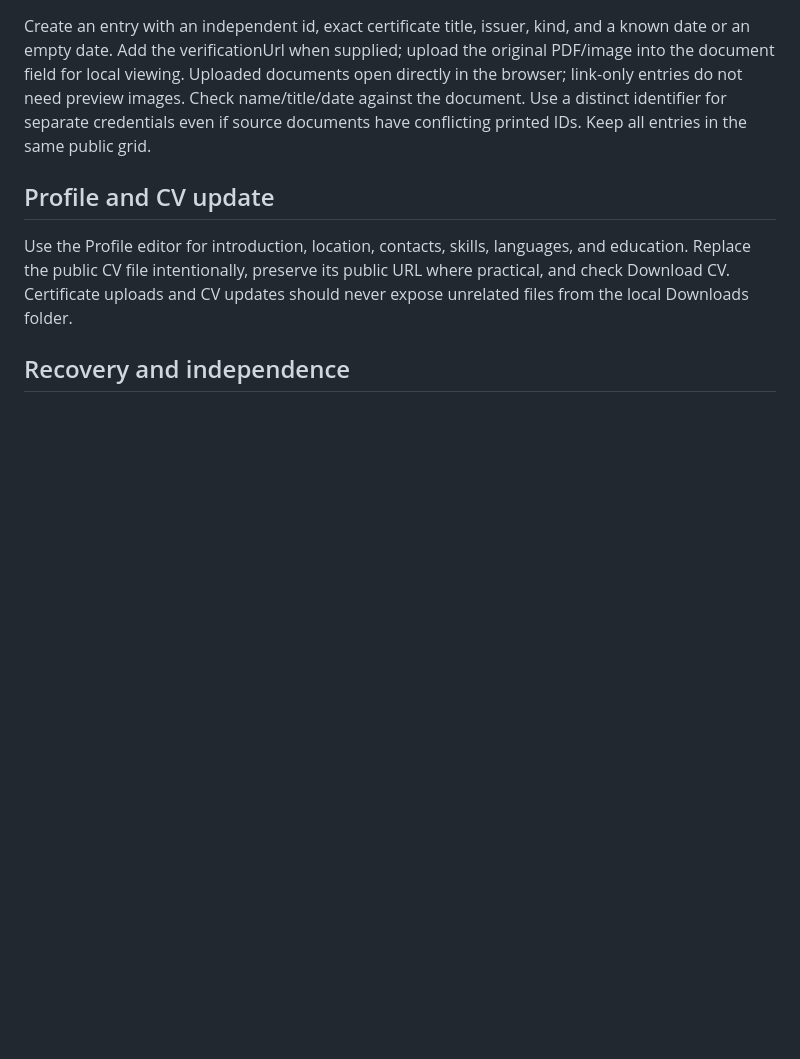
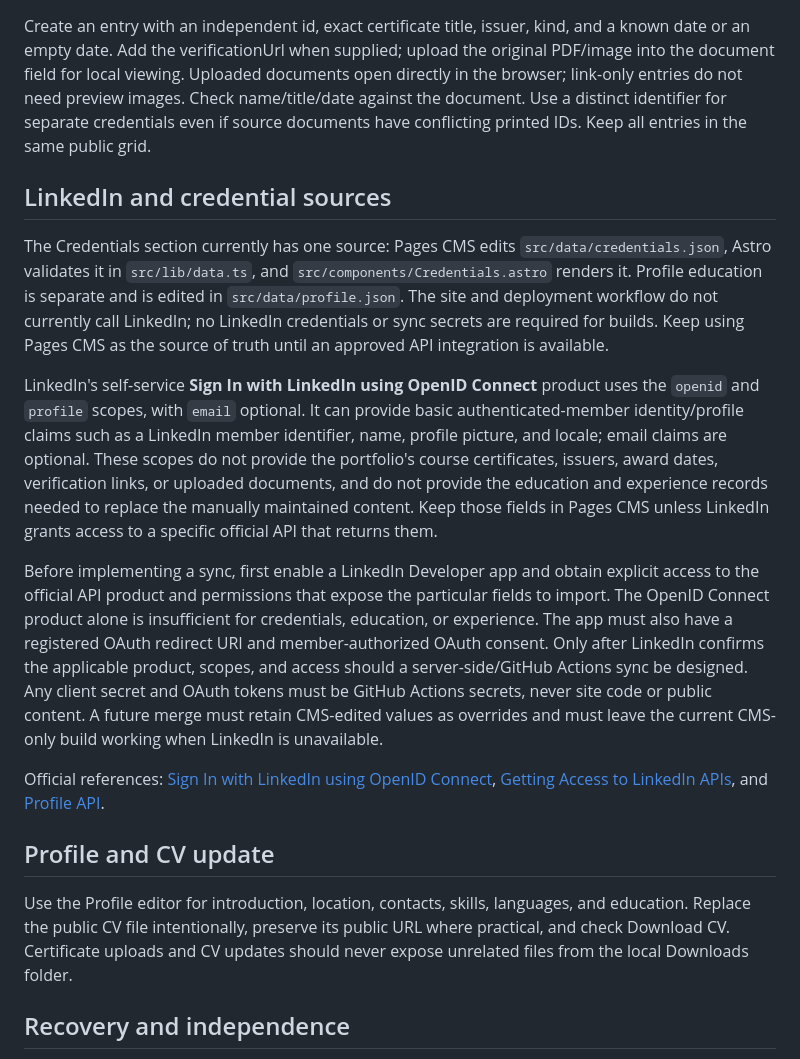
Before and after one commit to albanbyamugisha/albanbyamugisha.github.io, a Markdown page: docs/cms-and-editing.md, the part around the change. Drawn GitHub-style; blank space fills up the shorter version.

Commit message:
Update CMS editing documentation

```diff
--- a/docs/cms-and-editing.md
+++ b/docs/cms-and-editing.md
@@ -31,6 +31,16 @@ Edit the project record, preserve an existing slug unless intentionally changing
 
 Create an entry with an independent id, exact certificate title, issuer, kind, and a known date or an empty date. Add the verificationUrl when supplied; upload the original PDF/image into the document field for local viewing. Uploaded documents open directly in the browser; link-only entries do not need preview images. Check name/title/date against the document. Use a distinct identifier for separate credentials even if source documents have conflicting printed IDs. Keep all entries in the same public grid.
 
+## LinkedIn and credential sources
+
+The Credentials section currently has one source: Pages CMS edits `src/data/credentials.json`, Astro validates it in `src/lib/data.ts`, and `src/components/Credentials.astro` renders it. Profile education is separate and is edited in `src/data/profile.json`. The site and deployment workflow do not currently call LinkedIn; no LinkedIn credentials or sync secrets are required for builds. Keep using Pages CMS as the source of truth until an approved API integration is available.
+
+LinkedIn's self-service **Sign In with LinkedIn using OpenID Connect** product uses the `openid` and `profile` scopes, with `email` optional. It can provide basic authenticated-member identity/profile claims such as a LinkedIn member identifier, name, profile picture, and locale; email claims are optional. These scopes do not provide the portfolio's course certificates, issuers, award dates, verification links, or uploaded documents, and do not provide the education and experience records needed to replace the manually maintained content. Keep those fields in Pages CMS unless LinkedIn grants access to a specific official API that returns them.
+
+Before implementing a sync, first enable a LinkedIn Developer app and obtain explicit access to the official API product and permissions that expose the particular fields to import. The OpenID Connect product alone is insufficient for credentials, education, or experience. The app must also have a registered OAuth redirect URI and member-authorized OAuth consent. Only after LinkedIn confirms the applicable product, scopes, and access should a server-side/GitHub Actions sync be designed. Any client secret and OAuth tokens must be GitHub Actions secrets, never site code or public content. A future merge must retain CMS-edited values as overrides and must leave the current CMS-only build working when LinkedIn is unavailable.
+
+Official references: [Sign In with LinkedIn using OpenID Connect](https://learn.microsoft.com/en-us/linkedin/consumer/integrations/self-serve/sign-in-with-linkedin-v2), [Getting Access to LinkedIn APIs](https://learn.microsoft.com/en-us/linkedin/shared/authentication/getting-access), and [Profile API](https://learn.microsoft.com/en-us/linkedin/shared/integrations/people/profile-api).
+
 ## Profile and CV update
 
 Use the Profile editor for introduction, location, contacts, skills, languages, and education. Replace the public CV file intentionally, preserve its public URL where practical, and check Download CV. Certificate uploads and CV updates should never expose unrelated files from the local Downloads folder.
```
